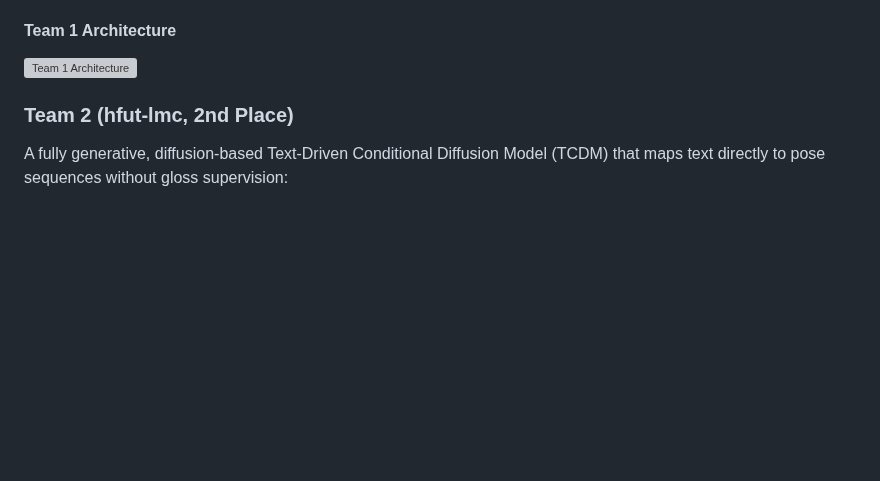
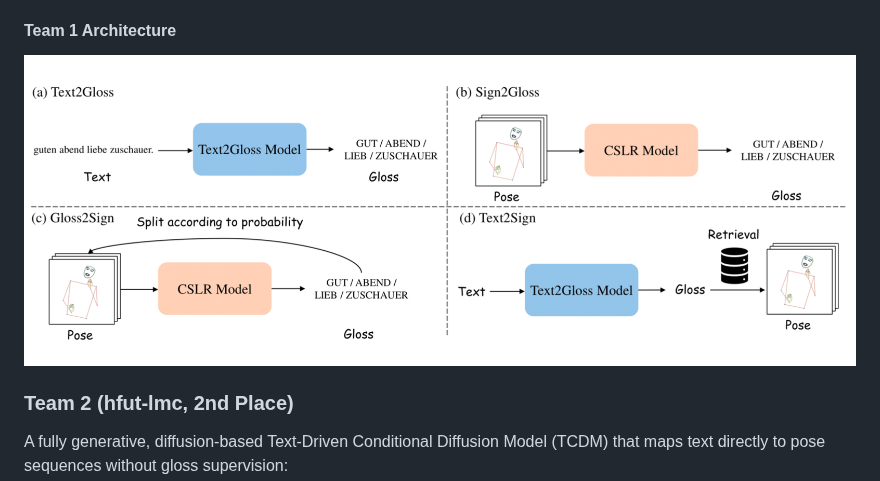
Before and after one commit to Ginqwerty/Open-Sign-Language, a Markdown page: helper/CVPR2025_challenge.md, the part around the change. GitHub-like rendering; blank space fills up the shorter version; grey boxes are pictures that could not be loaded.

```diff
--- a/helper/CVPR2025_challenge.md
+++ b/helper/CVPR2025_challenge.md
@@ -24,7 +24,7 @@ A retrieval-based framework built around gloss annotations. Their pipeline compr
    This approach uses ~355.9 M parameters, requires no additional data augmentation, and guarantees high-fidelity, natural transitions by grounding each gloss in real human motion.
 
 #### Team 1 Architecture
-![Team 1 Architecture](images/CVPR2025/Team1.png)
+![Team 1 Architecture](../images/CVPR2025/Team1.png)
 
 
 ### Team 2 (hfut-lmc, 2nd Place)
```
